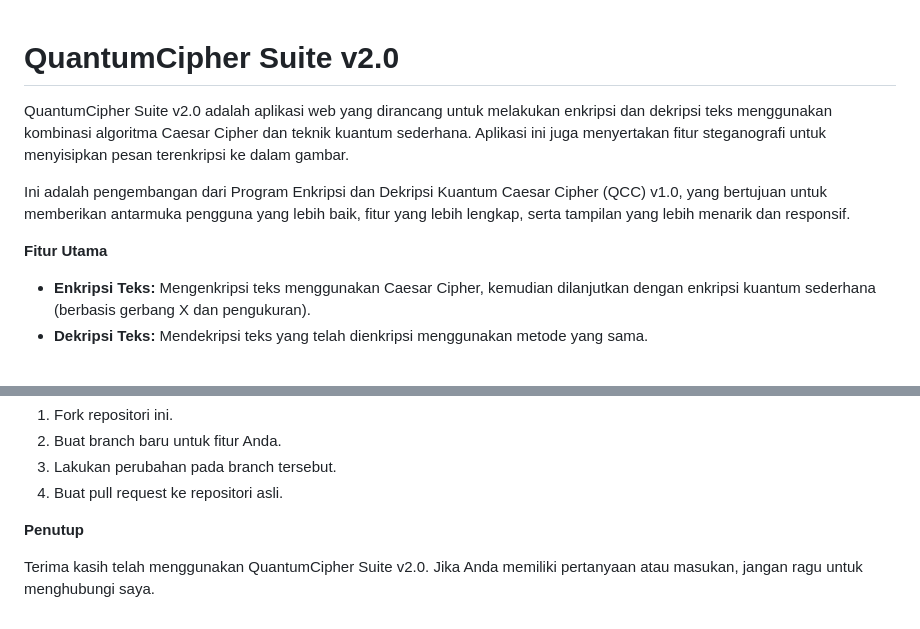
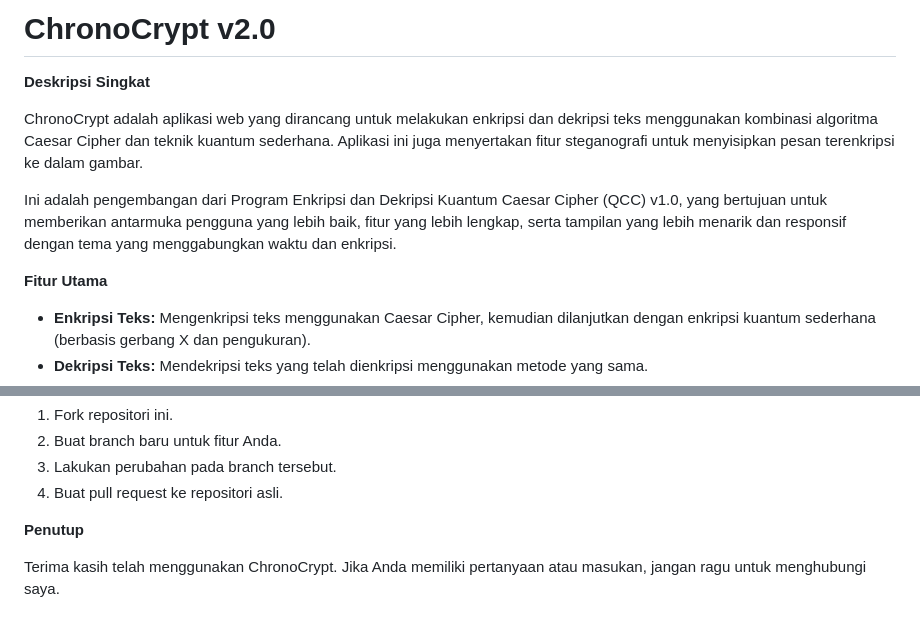
Before and after one commit to rzarey/ChronoCrypt, a Markdown page: README.md, 2 parts joined by grey strips. Rendered like a GitHub page.

```diff
--- a/README.md
+++ b/README.md
@@ -1,11 +1,14 @@
+# ChronoCrypt v2.0
 
-# QuantumCipher Suite v2.0
+**Deskripsi Singkat**
 
-QuantumCipher Suite v2.0 adalah aplikasi web yang dirancang untuk melakukan enkripsi dan dekripsi teks menggunakan kombinasi algoritma Caesar Cipher dan teknik kuantum sederhana. Aplikasi ini juga menyertakan fitur steganografi untuk menyisipkan pesan terenkripsi ke dalam gambar.
+ChronoCrypt adalah aplikasi web yang dirancang untuk melakukan enkripsi dan dekripsi teks menggunakan kombinasi algoritma Caesar Cipher dan teknik kuantum sederhana. Aplikasi ini juga menyertakan fitur steganografi untuk menyisipkan pesan terenkripsi ke dalam gambar.
 
-Ini adalah pengembangan dari Program Enkripsi dan Dekripsi Kuantum Caesar Cipher (QCC) v1.0, yang bertujuan untuk memberikan antarmuka pengguna yang lebih baik, fitur yang lebih lengkap, serta tampilan yang lebih menarik dan responsif.
+Ini adalah pengembangan dari Program Enkripsi dan Dekripsi Kuantum Caesar Cipher (QCC) v1.0, yang bertujuan untuk memberikan antarmuka pengguna yang lebih baik, fitur yang lebih lengkap, serta tampilan yang lebih menarik dan responsif dengan tema yang menggabungkan waktu dan enkripsi.
+
 
 **Fitur Utama**
+
 *   **Enkripsi Teks:** Mengenkripsi teks menggunakan Caesar Cipher, kemudian dilanjutkan dengan enkripsi kuantum sederhana (berbasis gerbang X dan pengukuran).
 *   **Dekripsi Teks:** Mendekripsi teks yang telah dienkripsi menggunakan metode yang sama.
 *   **Penyimpanan dan Pembukaan File Teks:** Menyimpan hasil enkripsi dan dekripsi ke dalam file teks, dan juga membuka file teks untuk dekripsi.
@@ -104,7 +108,6 @@ Jika Anda ingin berkontribusi pada proyek ini, ikuti langkah-langkah berikut:
 3.  Lakukan perubahan pada branch tersebut.
 4.  Buat pull request ke repositori asli.
 
-
 **Penutup**
 
-Terima kasih telah menggunakan QuantumCipher Suite v2.0. Jika Anda memiliki pertanyaan atau masukan, jangan ragu untuk menghubungi saya.
+Terima kasih telah menggunakan ChronoCrypt. Jika Anda memiliki pertanyaan atau masukan, jangan ragu untuk menghubungi saya.
```
Also changed, not shown: other parts of README.md (+1 -0 lines).
